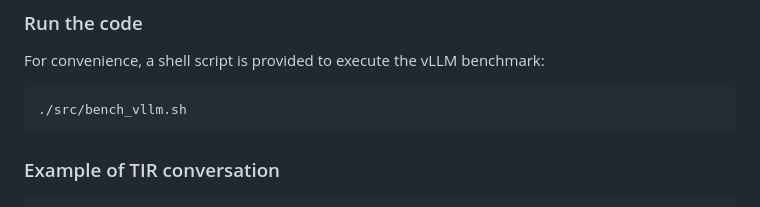
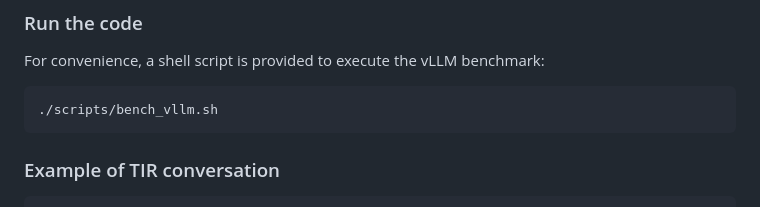
Before and after one commit to disi-unibo-nlp/math-games, a Markdown page: src/README.md, the part around the change. GitHub-like rendering.

````diff
--- a/src/README.md
+++ b/src/README.md
@@ -57,7 +57,7 @@ python3 -m src.bench_vllm \
 ### Run the code
 For convenience, a shell script is provided to execute the vLLM benchmark:
 ```bash
-./src/bench_vllm.sh
+./scripts/bench_vllm.sh
 ```
 
 ### Example of TIR conversation
````
